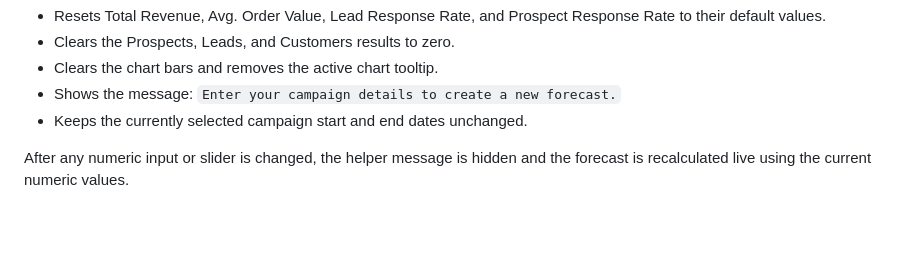
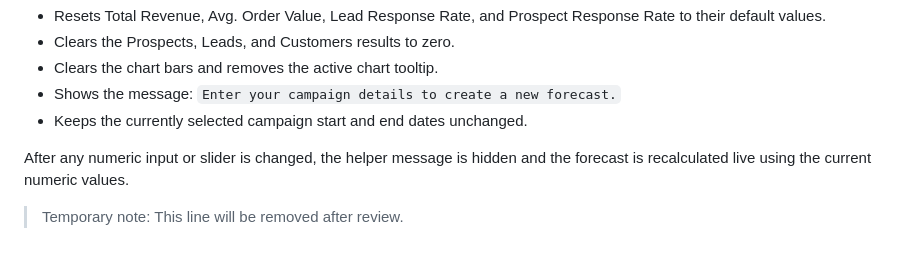
Before and after one commit to vchakarova1/lead-predictor, a Markdown page: README.md, the part around the change. Drawn GitHub-style; blank space fills up the shorter version.

Commit message:
Docs: Add temporary review note
Adds a temporary documentation note for review workflow testing.

```diff
--- a/README.md
+++ b/README.md
@@ -109,3 +109,4 @@ The **Start new forecast** button:
 - Keeps the currently selected campaign start and end dates unchanged.
 
 After any numeric input or slider is changed, the helper message is hidden and the forecast is recalculated live using the current numeric values.
+> Temporary note: This line will be removed after review.
```
